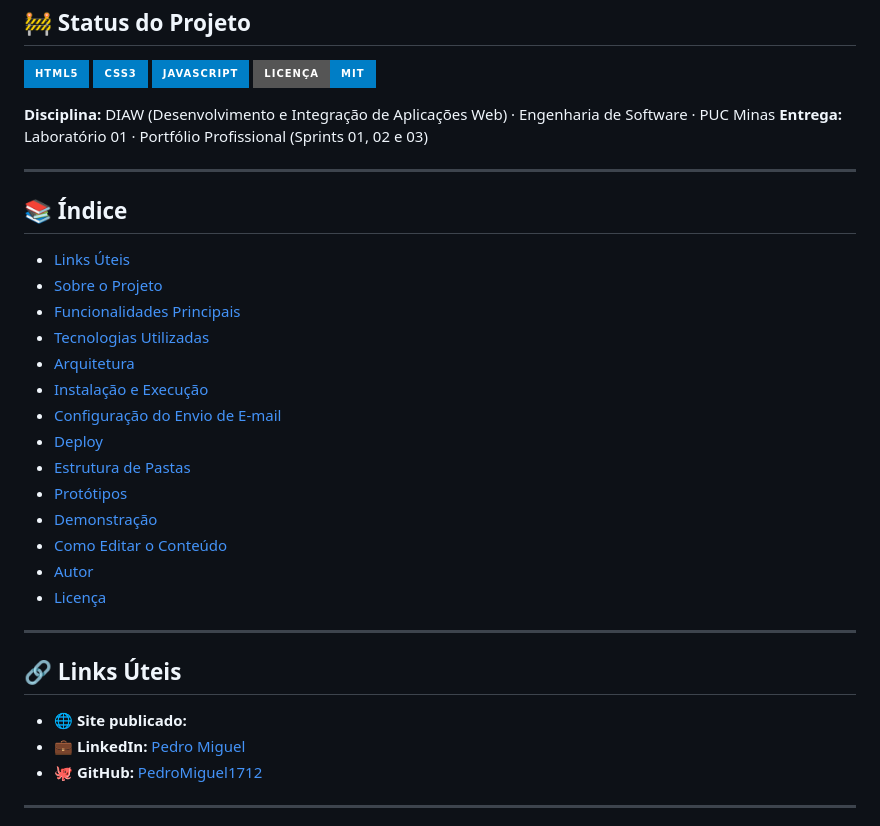
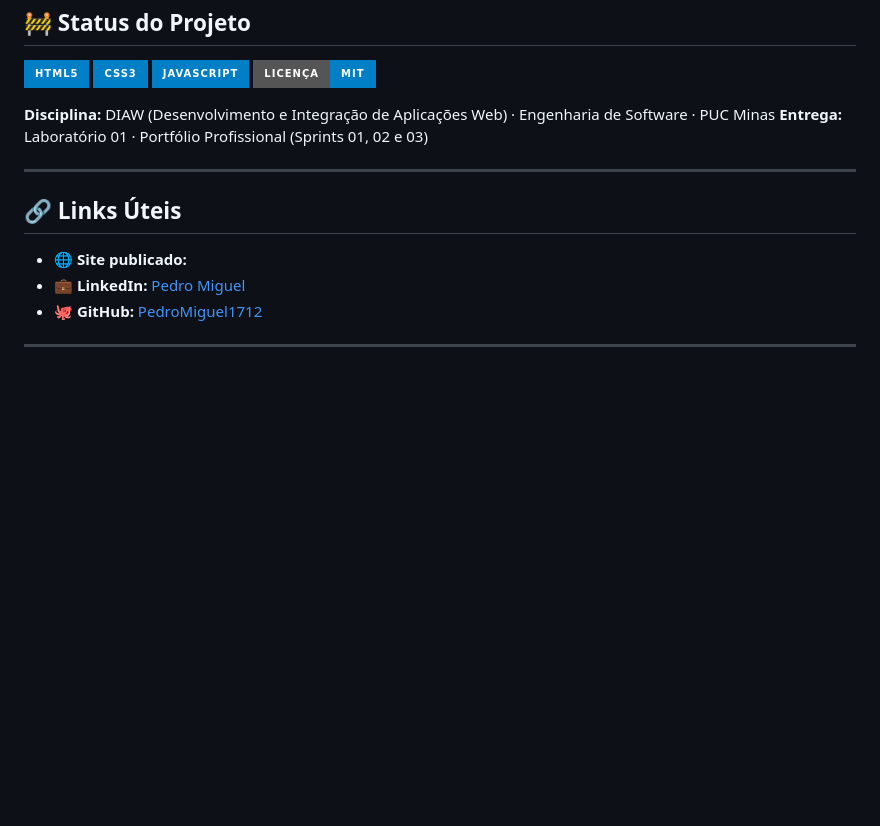
Before and after one commit to PedroMiguel1712/Portfolio_DIAW2, a Markdown page: README.md, the part around one of its changes. Rendered like a GitHub page; badges without logos; blank space fills up the shorter version.

Commit message:
Update README
Removed the index section from the README file.

```diff
--- a/README.md
+++ b/README.md
@@ -14,22 +14,4 @@
 
 ---
 
-## 📚 Índice
-- [Links Úteis](#-links-úteis)
-- [Sobre o Projeto](#-sobre-o-projeto)
-- [Funcionalidades Principais](#-funcionalidades-principais)
-- [Tecnologias Utilizadas](#-tecnologias-utilizadas)
-- [Arquitetura](#-arquitetura)
-- [Instalação e Execução](#-instalação-e-execução)
-- [Configuração do Envio de E-mail](#-configuração-do-envio-de-e-mail-emailjs)
-- [Deploy](#-deploy)
-- [Estrutura de Pastas](#-estrutura-de-pastas)
-- [Protótipos](#-protótipos-figma)
-- [Demonstração](#-demonstração)
-- [Como Editar o Conteúdo](#-como-editar-o-conteúdo)
-- [Autor](#-autor)
-- [Licença](#-licença)
-
----
-
 ## 🔗 Links Úteis
```
Also changed, not shown: other parts of README.md (+1 -1 lines).
